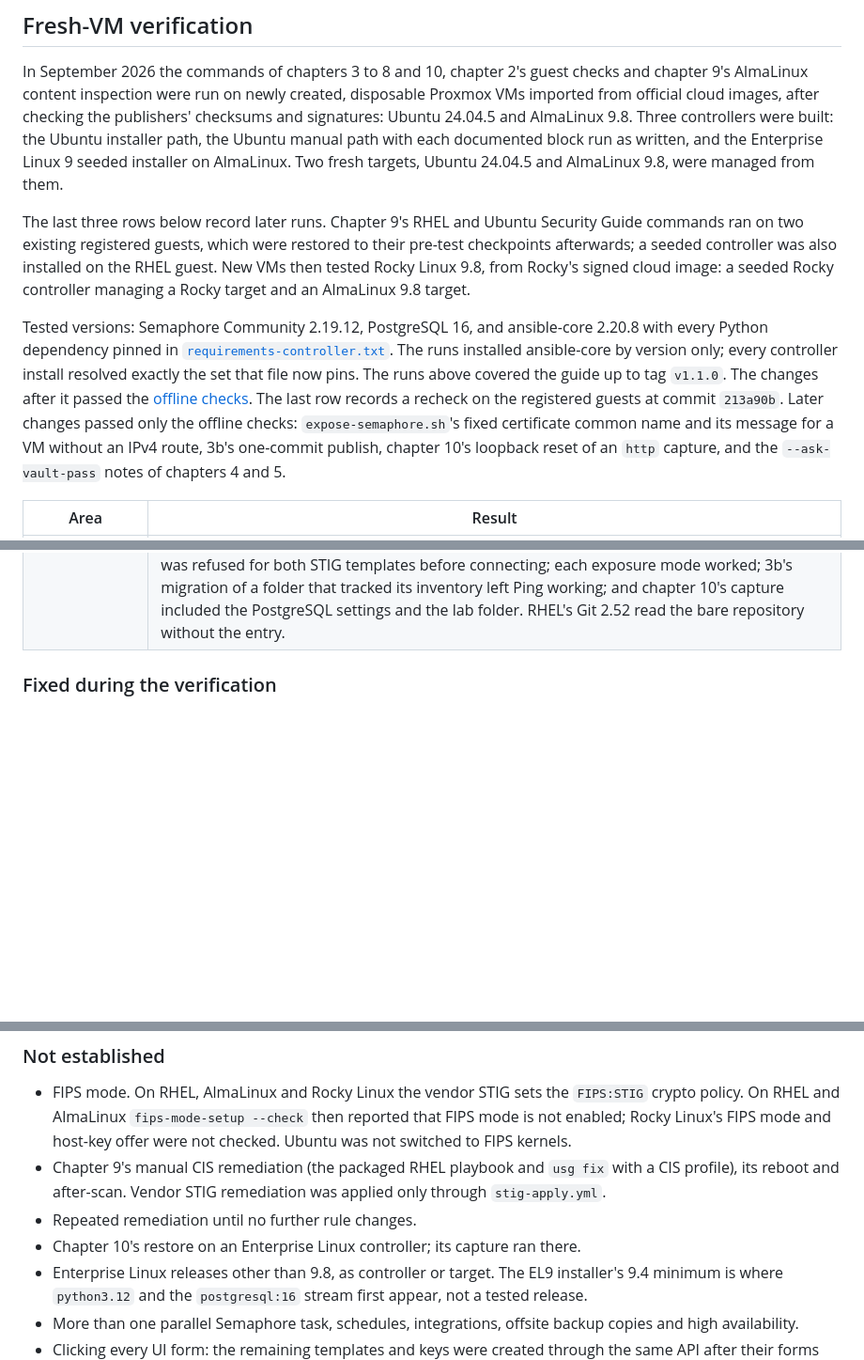
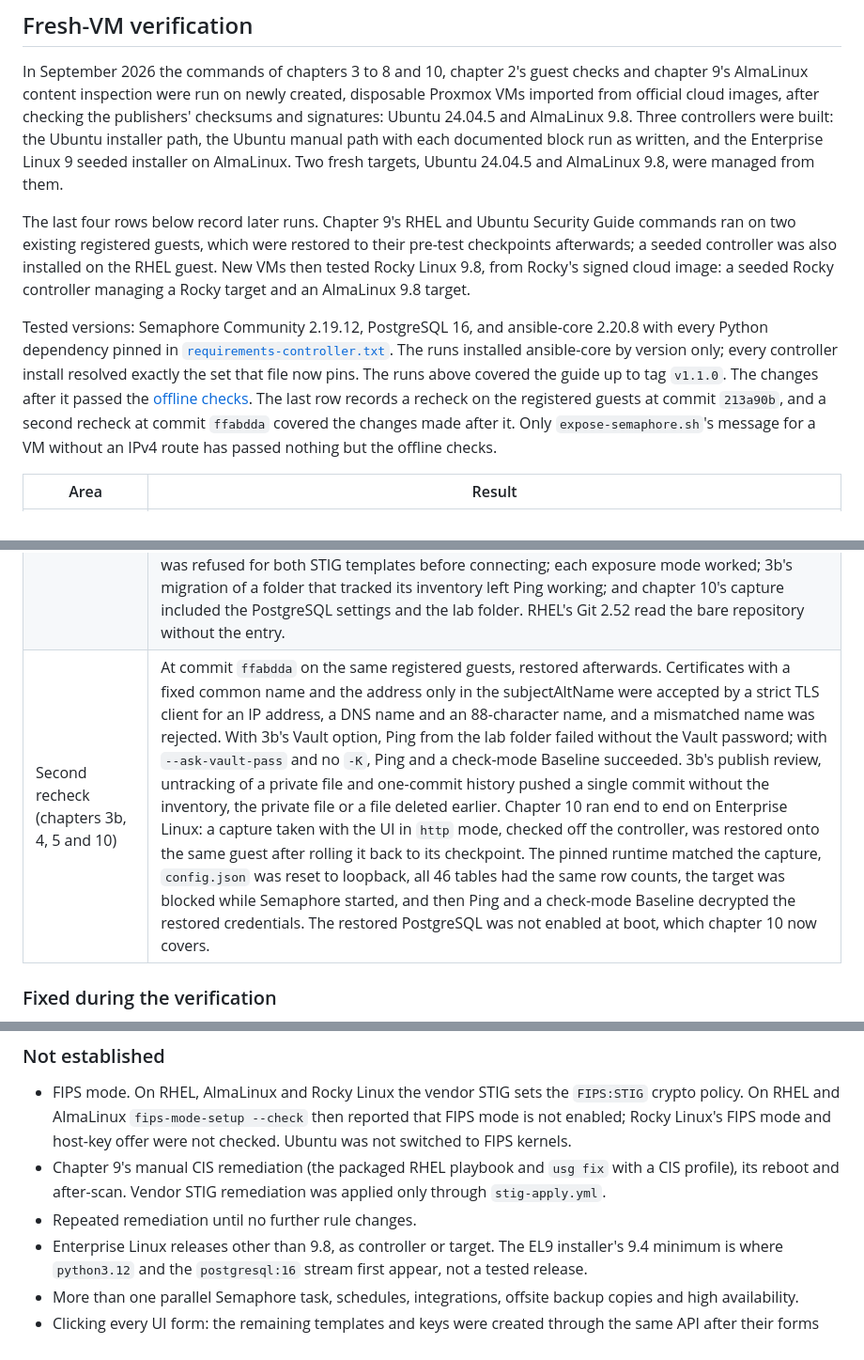
Before and after one commit to kevo099/ansible-semaphore-guide, a Markdown page: docs/VALIDATION.md, 3 parts joined by grey strips. Shown at 94% size. Drawn GitHub-style; blank space fills up the shorter version.

```diff
--- a/docs/VALIDATION.md
+++ b/docs/VALIDATION.md
@@ -13,7 +13,7 @@ each documented block run as written, and the Enterprise Linux 9 seeded
 installer on AlmaLinux. Two fresh targets, Ubuntu 24.04.5 and AlmaLinux 9.8,
 were managed from them.
 
-The last three rows below record later runs. Chapter 9's RHEL and Ubuntu
+The last four rows below record later runs. Chapter 9's RHEL and Ubuntu
 Security Guide commands ran on two existing registered guests, which were
 restored to their pre-test checkpoints afterwards; a seeded controller was
 also installed on the RHEL guest. New VMs then tested Rocky Linux 9.8, from
@@ -27,11 +27,10 @@ installed ansible-core by version only; every controller install resolved
 exactly the set that file now pins. The runs above covered the guide up to
 tag `v1.1.0`. The changes after it passed the
 [offline checks](#repeat-the-offline-checks). The last row records a recheck
-on the registered guests at commit `213a90b`. Later changes passed only the
-offline checks: `expose-semaphore.sh`'s fixed certificate common name and its
-message for a VM without an IPv4 route, 3b's one-commit publish, chapter 10's
-loopback reset of an `http` capture, and the `--ask-vault-pass` notes of
-chapters 4 and 5.
+on the registered guests at commit `213a90b`, and a second recheck at commit
+`ffabdda` covered the changes made after it. Only `expose-semaphore.sh`'s
+message for a VM without an IPv4 route has passed nothing but the offline
+checks.
 
 | Area | Result |
 | --- | --- |
@@ -45,6 +44,7 @@ chapters 4 and 5.
 | Registered vendor guests (chapters 3b, 5 and 9) | On a registered RHEL 9.8 guest and an Ubuntu 24.04.5 guest attached to Ubuntu Pro, chapter 9's RHEL and USG inspection and CIS assessment commands ran as written: package and profile listing, the CIS preparation and before-scan, and USG fix-script generation. The manual CIS remediation was not applied. From the command line, all five lessons ran on RHEL: Baseline, Users and Webserver reported `changed=0` on repeat, and Patch left its required reboot to the operator. STIG audit assessed both hosts in one run; the Ubuntu Security Guide path also ran through Semaphore on a seeded controller installed on that RHEL guest. STIG apply with the approved reboot took Ubuntu from 64 to 10 failing rules and RHEL from 266 to 13, with no scanner errors, and automation access and sudo worked afterwards. Both guests were then restored to their pre-test checkpoints. |
 | Rocky Linux 9.8 (chapters 3b, 4 and 9) | The seeded installer ran on a Rocky controller. Chapter 4's target steps, with the seeded key, prepared an AlmaLinux and a Rocky target, and the seeded templates managed both, including an approved-reboot patch on AlmaLinux. On Rocky, Baseline, Users and Webserver reported `changed=0` on repeat and Patch left its required reboot to the operator; STIG audit used Rocky's own `ssg-rl9-ds.xml`, and STIG apply with the approved reboot took failing rules from 262 to 26 with no scanner errors. Access and sudo worked afterwards. With a VirtIO RNG device, `rngd`, which the Rocky image enables by default, stayed healthy after STIG apply. A template cloning this repository at tag `v1.1.0` ran Baseline on Rocky; at `v1.0.0`, which predates Rocky support, the preflight refused the host. |
 | Recheck of the later changes (chapters 3, 3b, 7 and 10) | On the two registered guests, restored to their checkpoints afterwards. With the Ubuntu Pro guest as controller: the Ubuntu installer, whose virtual environment matched `requirements-controller.txt` exactly; readiness with the UI on loopback, behind https and on loopback again, with port 80 closed and a warning when a reused certificate named another address; chapter 7's bare repository, which Ubuntu's Git 2.43 refused as dubious ownership without the `safe.directory` entry; and chapter 10's capture. With the RHEL guest as seeded controller managing the Ubuntu guest: `--lab-dir` paths under `/home`, `/tmp` and `/var/lib/semaphore` and a relative path were refused before any change; the lab folder's `.gitignore` left no inventory tracked; `add-target.sh` accepted a section header with a comment and refused a duplicate; Ping, Baseline preview and a STIG audit that printed its summary succeeded; Dry Run was refused for both STIG templates before connecting; each exposure mode worked; 3b's migration of a folder that tracked its inventory left Ping working; and chapter 10's capture included the PostgreSQL settings and the lab folder. RHEL's Git 2.52 read the bare repository without the entry. |
+| Second recheck (chapters 3b, 4, 5 and 10) | At commit `ffabdda` on the same registered guests, restored afterwards. Certificates with a fixed common name and the address only in the subjectAltName were accepted by a strict TLS client for an IP address, a DNS name and an 88-character name, and a mismatched name was rejected. With 3b's Vault option, Ping from the lab folder failed without the Vault password; with `--ask-vault-pass` and no `-K`, Ping and a check-mode Baseline succeeded. 3b's publish review, untracking of a private file and one-commit history pushed a single commit without the inventory, the private file or a file deleted earlier. Chapter 10 ran end to end on Enterprise Linux: a capture taken with the UI in `http` mode, checked off the controller, was restored onto the same guest after rolling it back to its checkpoint. The pinned runtime matched the capture, `config.json` was reset to loopback, all 46 tables had the same row counts, the target was blocked while Semaphore started, and then Ping and a check-mode Baseline decrypted the restored credentials. The restored PostgreSQL was not enabled at boot, which chapter 10 now covers. |
 
 ### Fixed during the verification
 
@@ -76,7 +76,6 @@ chapters 4 and 5.
   with a CIS profile), its reboot and after-scan. Vendor STIG remediation was
   applied only through `stig-apply.yml`.
 - Repeated remediation until no further rule changes.
-- Chapter 10's restore on an Enterprise Linux controller; its capture ran there.
 - Enterprise Linux releases other than 9.8, as controller or target. The EL9
   installer's 9.4 minimum is where `python3.12` and the `postgresql:16` stream
   first appear, not a tested release.
```
Also changed, not shown: docs/10-recovery.md (+7 -4 lines).
